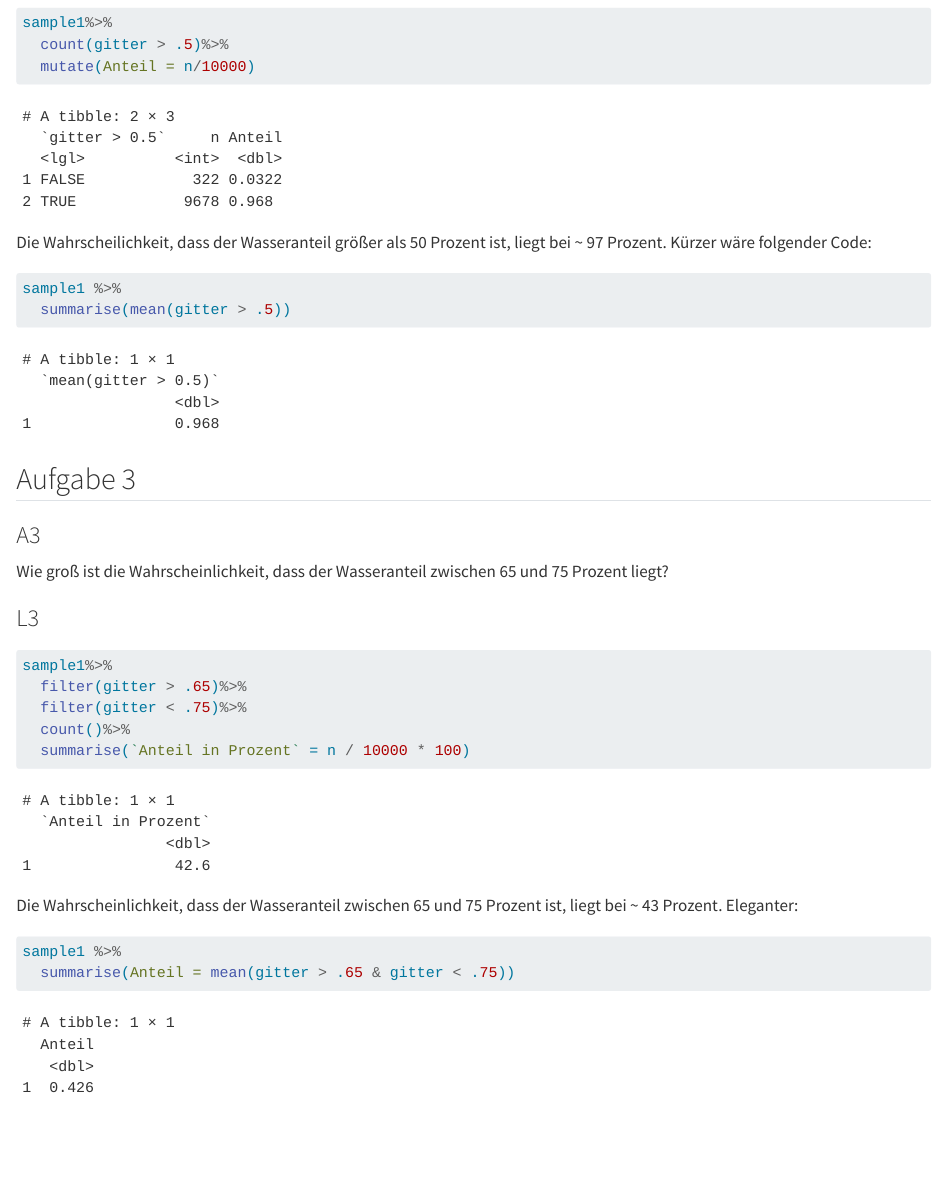
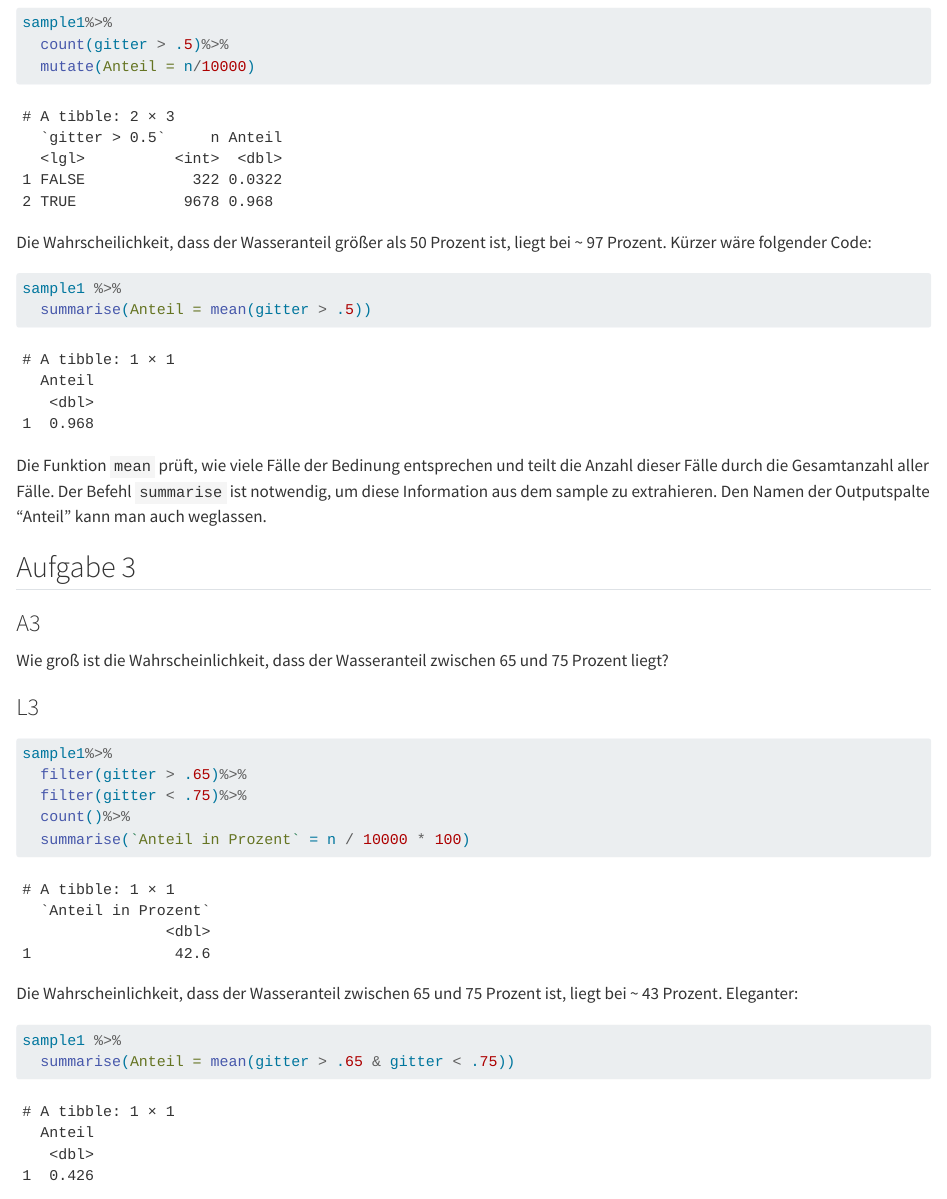
Before and after one commit to raphaelbalzer/QM2_Tutorium-kaputt, a Quarto document (Aufg_Postverteilung.qmd): the page in a window 1100 px wide, from 770 px down. Rendered offline with R 4.5, knitr and Pandoc in place of Quarto, with nearby package versions; some code elsewhere in the file could not run offline.

Commit message:
post korrektur

````diff
--- a/Aufg_Postverteilung.qmd
+++ b/Aufg_Postverteilung.qmd
@@ -53,8 +53,9 @@ Die Wahrscheilichkeit, dass der Wasseranteil größer als 50 Prozent ist, liegt
 
 ```{r}
 sample1 %>%
-  summarise(mean(gitter > .5))
+  summarise(Anteil = mean(gitter > .5))
 ```
+Die Funktion `mean` prüft, wie viele Fälle der Bedinung entsprechen und teilt die Anzahl dieser Fälle durch die Gesamtanzahl aller Fälle. Der Befehl `summarise` ist notwendig, um diese Information aus dem sample zu extrahieren. Den Namen der Outputspalte "Anteil" kann man auch weglassen.
 :::
 
 ## Aufgabe 3
````
Also changed, not shown: Aufg_Postverteilung.qmd (2 more changed lines), 2 other files.
